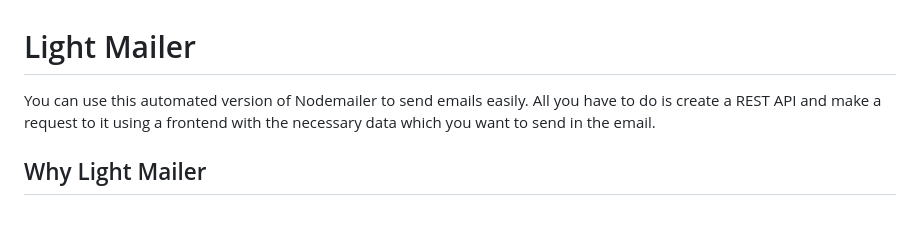
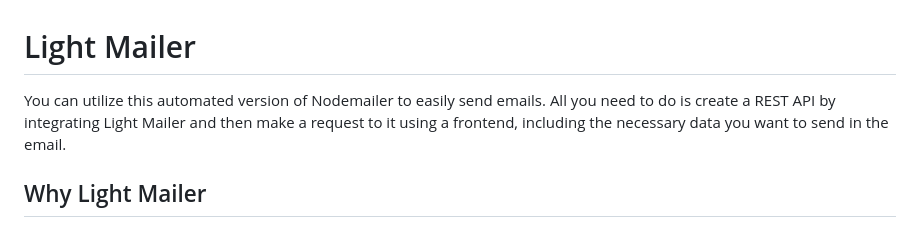
Before and after one commit to methupaPerera/light-mailer, a Markdown page: README.md, the part around one of its changes. Rendered like a GitHub page.

```diff
--- a/README.md
+++ b/README.md
@@ -1,6 +1,6 @@
 # Light Mailer
 
-You can use this automated version of Nodemailer to send emails easily. All you have to do is create a REST API and make a request to it using a frontend with the necessary data which you want to send in the email.
+You can utilize this automated version of Nodemailer to easily send emails. All you need to do is create a REST API by integrating Light Mailer and then make a request to it using a frontend, including the necessary data you want to send in the email.
 
 ## Why Light Mailer
 
```
Also changed, not shown: other parts of README.md (+1 -1 lines).
